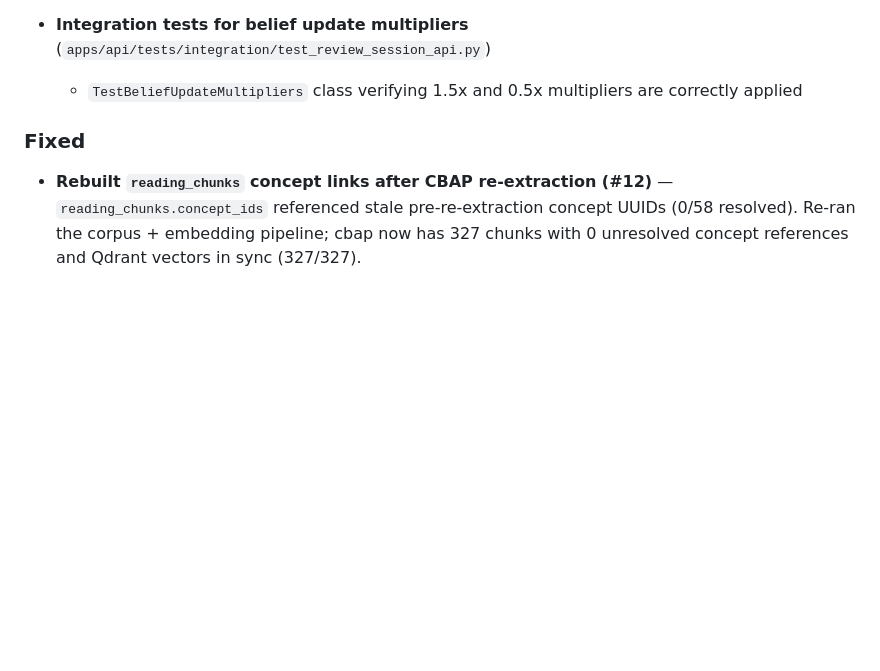
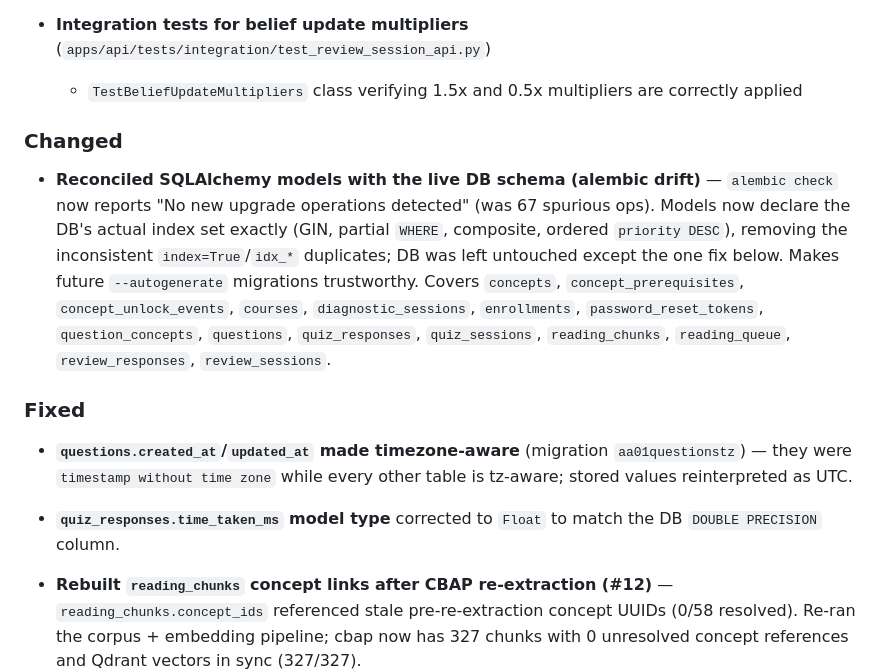
Before and after one commit to NomadonaTrip/learnr_app, a Markdown page: CHANGELOG.md, the part around the change. GitHub-like rendering; blank space fills up the shorter version.

Commit message:
docs: changelog for alembic model/DB reconciliation

```diff
--- a/CHANGELOG.md
+++ b/CHANGELOG.md
@@ -22,7 +22,14 @@ The format is based on [Keep a Changelog](https://keepachangelog.com/en/1.0.0/).
 - **Integration tests for belief update multipliers** (`apps/api/tests/integration/test_review_session_api.py`)
   - `TestBeliefUpdateMultipliers` class verifying 1.5x and 0.5x multipliers are correctly applied
 
+### Changed
+
+- **Reconciled SQLAlchemy models with the live DB schema (alembic drift)** — `alembic check` now reports "No new upgrade operations detected" (was 67 spurious ops). Models now declare the DB's actual index set exactly (GIN, partial `WHERE`, composite, ordered `priority DESC`), removing the inconsistent `index=True`/`idx_*` duplicates; DB was left untouched except the one fix below. Makes future `--autogenerate` migrations trustworthy. Covers `concepts`, `concept_prerequisites`, `concept_unlock_events`, `courses`, `diagnostic_sessions`, `enrollments`, `password_reset_tokens`, `question_concepts`, `questions`, `quiz_responses`, `quiz_sessions`, `reading_chunks`, `reading_queue`, `review_responses`, `review_sessions`.
+
 ### Fixed
+
+- **`questions.created_at`/`updated_at` made timezone-aware** (migration `aa01questionstz`) — they were `timestamp without time zone` while every other table is tz-aware; stored values reinterpreted as UTC.
+- **`quiz_responses.time_taken_ms` model type** corrected to `Float` to match the DB `DOUBLE PRECISION` column.
 
 - **Rebuilt `reading_chunks` concept links after CBAP re-extraction (#12)** — `reading_chunks.concept_ids` referenced stale pre-re-extraction concept UUIDs (0/58 resolved). Re-ran the corpus + embedding pipeline; cbap now has 327 chunks with 0 unresolved concept references and Qdrant vectors in sync (327/327).
 - **Corpus chunker producing unusable chunks** (`scripts/parse_corpus.py`) — raw-PDF (fitz) sectioning + `\n\n`-only splitter yielded 42 header-only stubs and giant blobs (one 466,987-char chunk holding ~80% of the corpus). Rewrote to chunk from heading-structured markdown with a token-budget splitter (sentence → token-window hard fallback); every chunk is now ≤ 500 tokens, and section coverage rose from ~35 to 263 sections.
```
